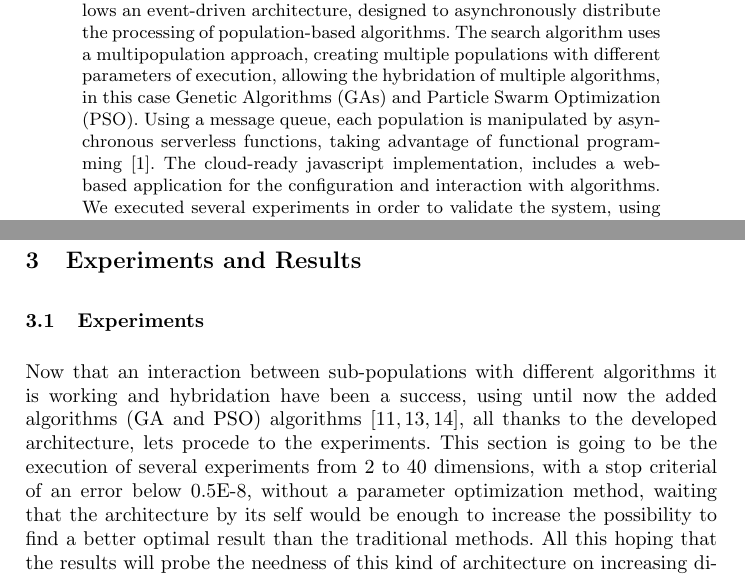
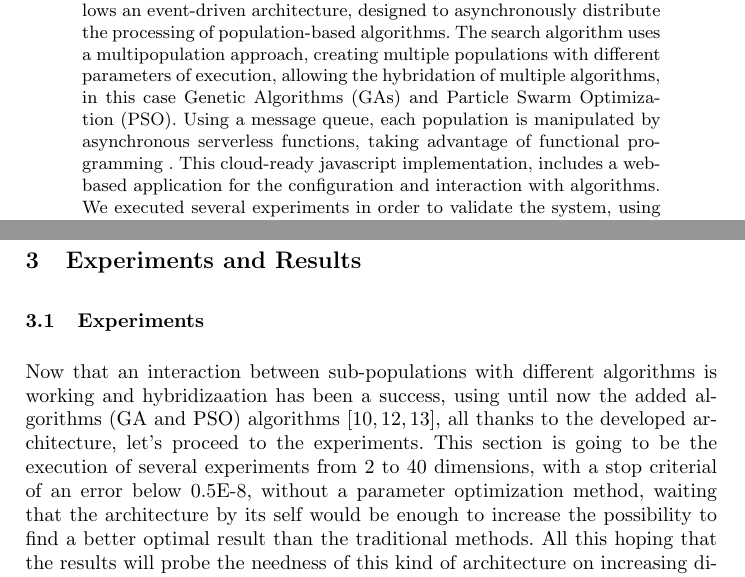
Before and after one commit to Erickvami/article-distributed-parallel, a LaTeX paper (samplepaper.tex): two parts of pages 1 and 7 of 18, joined at a grey line, cut so that both start at the same text. Compiled offline with pdfLaTeX.

Commit message:
Some corrections refs #7

```diff
--- a/samplepaper.tex
+++ b/samplepaper.tex
@@ -40,8 +40,10 @@ Third Author\inst{2}\orcidID{2222--3333-4444-5555}}
     parameters of execution, allowing the hybridation of multiple algorithms, in
     this case Genetic Algorithms (GAs) and Particle Swarm Optimization (PSO).
     Using a message queue, each population is manipulated by asynchronous
-    serverless functions, taking advantage of functional programming \cite{Kunasaikaran2016}. The
-    cloud-ready javascript implementation, includes a web-based application for
+    serverless functions, taking advantage of functional programming
+    % \cite{Kunasaikaran2016}
+    % No citations in abstract.
+    . This cloud-ready javascript implementation, includes a web-based application for
     the configuration and interaction with algorithms. We executed several
     experiments in order to validate the system, using benchmark functions and
     several configurations. Results show ...
@@ -260,10 +262,10 @@ randomly swap values and replace some of them with middle points \cite{Kramer201
 
 \section{Experiments and Results}
 \subsection{Experiments}
-Now that an interaction between sub-populations with different algorithms it is
-working and  hybridation have been a success, using until now the added
+Now that an interaction between sub-populations with different algorithms is
+working and  hybridizaation has been a success, using until now the added
 algorithms (GA and PSO) algorithms \cite{Kramer2017,Guerrero2017,Lalwani2019}, all thanks to the developed architecture,
-lets procede to the experiments. This section is going to be the execution of
+let's proceed to the experiments. This section is going to be the execution of
 several experiments from 2 to 40 dimensions, with a stop criterial of an error
 below  0.5E-8, without a parameter optimization method, waiting that the
 architecture by its self would be enough to increase the possibility to find a
```
Also changed, not shown: img/general diagram architecture 2.png (renamed from img/general diagram architecture 2.PNG), samplepaper.pdf, 2 other files.
